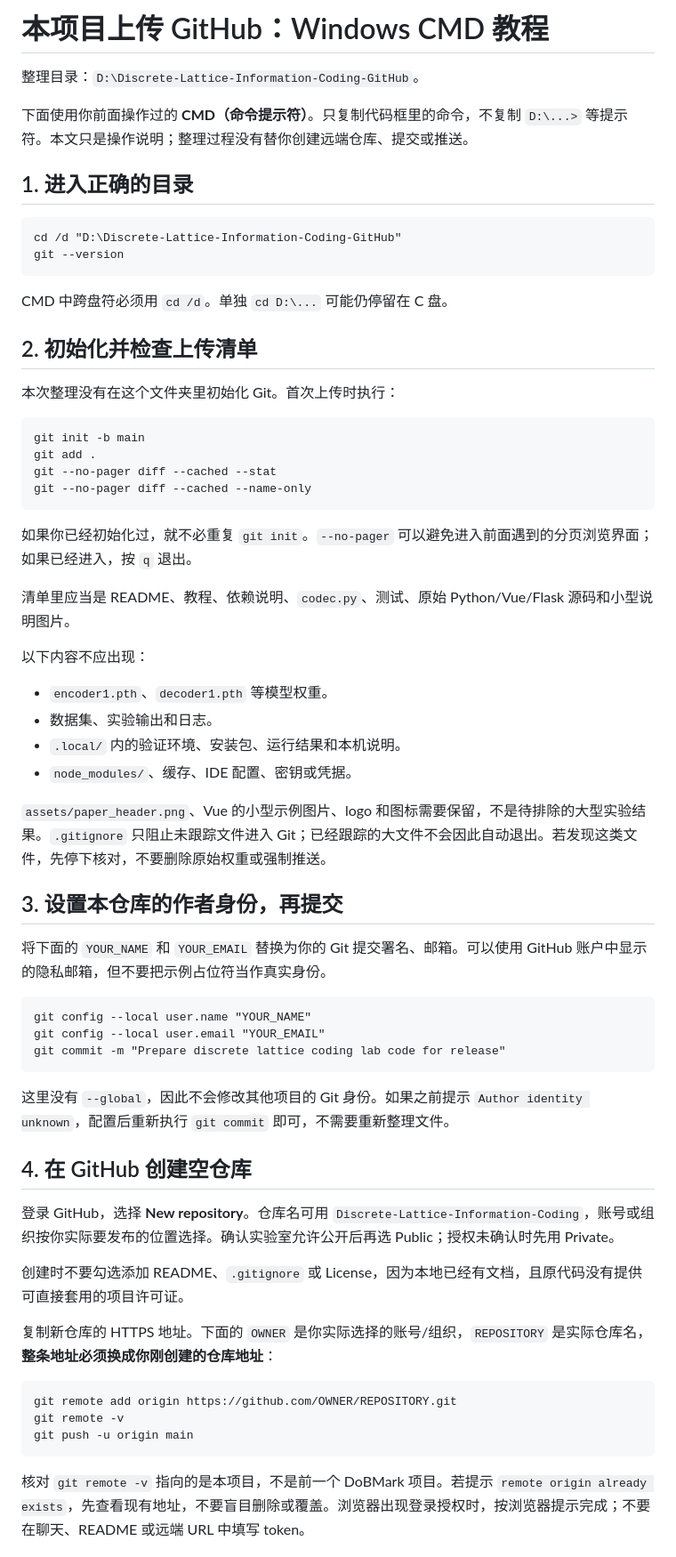
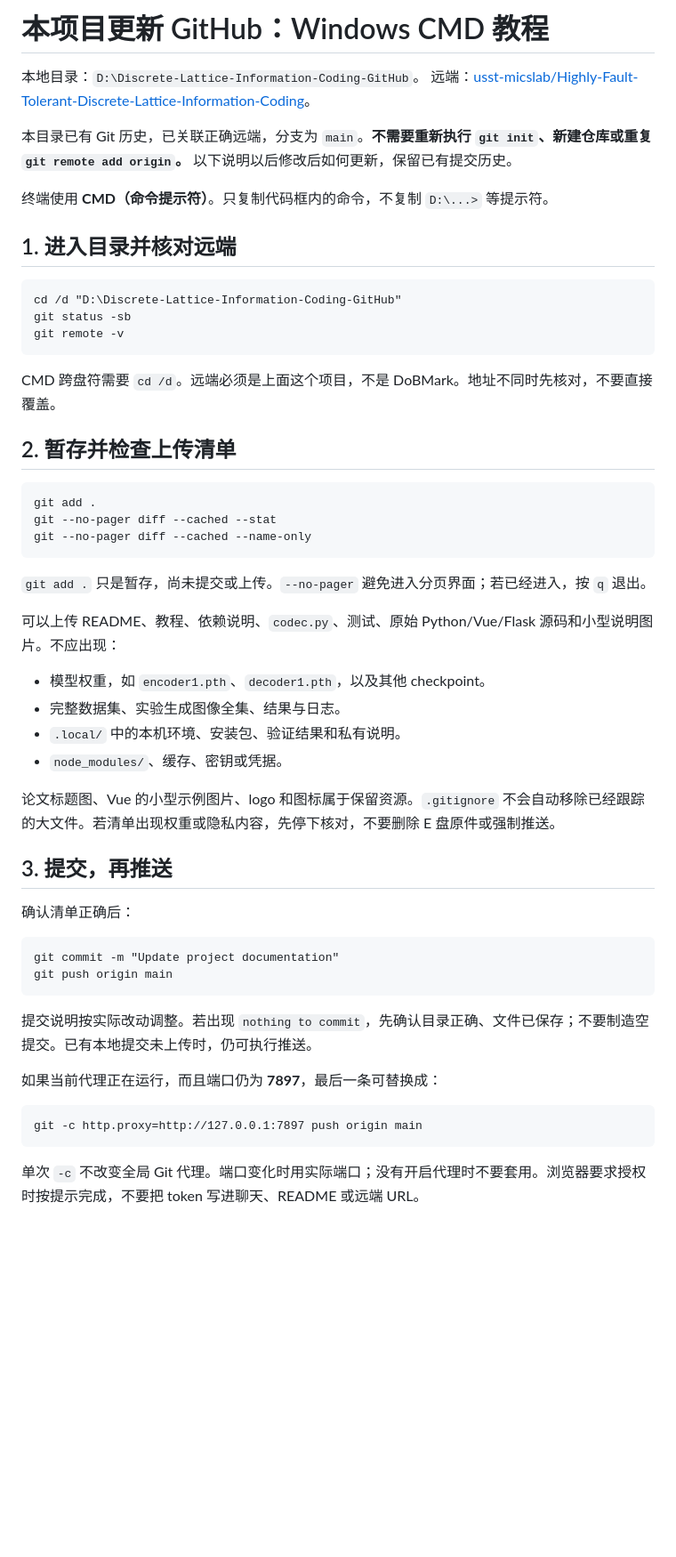
Before and after one commit to usst-micslab/Highly-Fault-Tolerant-Discrete-Lattice-Information-Coding, a Markdown page: GITHUB_UPLOAD_GUIDE_zh.md, the part around one of its changes. Shown at 89% size. Drawn GitHub-style; blank space fills up the shorter version.

````diff
--- a/GITHUB_UPLOAD_GUIDE_zh.md
+++ b/GITHUB_UPLOAD_GUIDE_zh.md
@@ -1,67 +1,57 @@
-# 本项目上传 GitHub：Windows CMD 教程
+# 本项目更新 GitHub：Windows CMD 教程
 
-整理目录：`D:\Discrete-Lattice-Information-Coding-GitHub`。
+本地目录：`D:\Discrete-Lattice-Information-Coding-GitHub`。
+远端：[usst-micslab/Highly-Fault-Tolerant-Discrete-Lattice-Information-Coding](https://github.com/usst-micslab/Highly-Fault-Tolerant-Discrete-Lattice-Information-Coding)。
 
-下面使用你前面操作过的 **CMD（命令提示符）**。只复制代码框里的命令，不复制 `D:\...>` 等提示符。本文只是操作说明；整理过程没有替你创建远端仓库、提交或推送。
+本目录已有 Git 历史，已关联正确远端，分支为 `main`。**不需要重新执行 `git init`、新建仓库或重复 `git remote add origin`。** 以下说明以后修改后如何更新，保留已有提交历史。
 
-## 1. 进入正确的目录
+终端使用 **CMD（命令提示符）**。只复制代码框内的命令，不复制 `D:\...>` 等提示符。
+
+## 1. 进入目录并核对远端
 
 ```bat
 cd /d "D:\Discrete-Lattice-Information-Coding-GitHub"
-git --version
+git status -sb
+git remote -v
 ```
 
-CMD 中跨盘符必须用 `cd /d`。单独 `cd D:\...` 可能仍停留在 C 盘。
+CMD 跨盘符需要 `cd /d`。远端必须是上面这个项目，不是 DoBMark。地址不同时先核对，不要直接覆盖。
 
-## 2. 初始化并检查上传清单
-
-本次整理没有在这个文件夹里初始化 Git。首次上传时执行：
+## 2. 暂存并检查上传清单
 
 ```bat
-git init -b main
 git add .
 git --no-pager diff --cached --stat
 git --no-pager diff --cached --name-only
 ```
 
-如果你已经初始化过，就不必重复 `git init`。`--no-pager` 可以避免进入前面遇到的分页浏览界面；如果已经进入，按 `q` 退出。
+`git add .` 只是暂存，尚未提交或上传。`--no-pager` 避免进入分页界面；若已经进入，按 `q` 退出。
 
-清单里应当是 README、教程、依赖说明、`codec.py`、测试、原始 Python/Vue/Flask 源码和小型说明图片。
+可以上传 README、教程、依赖说明、`codec.py`、测试、原始 Python/Vue/Flask 源码和小型说明图片。不应出现：
 
-以下内容不应出现：
+- 模型权重，如 `encoder1.pth`、`decoder1.pth`，以及其他 checkpoint。
+- 完整数据集、实验生成图像全集、结果与日志。
+- `.local/` 中的本机环境、安装包、验证结果和私有说明。
+- `node_modules/`、缓存、密钥或凭据。
 
-- `encoder1.pth`、`decoder1.pth` 等模型权重。
-- 数据集、实验输出和日志。
-- `.local/` 内的验证环境、安装包、运行结果和本机说明。
-- `node_modules/`、缓存、IDE 配置、密钥或凭据。
+论文标题图、Vue 的小型示例图片、logo 和图标属于保留资源。`.gitignore` 不会自动移除已经跟踪的大文件。若清单出现权重或隐私内容，先停下核对，不要删除 E 盘原件或强制推送。
 
-`assets/paper_header.png`、Vue 的小型示例图片、logo 和图标需要保留，不是待排除的大型实验结果。`.gitignore` 只阻止未跟踪文件进入 Git；已经跟踪的大文件不会因此自动退出。若发现这类文件，先停下核对，不要删除原始权重或强制推送。
+## 3. 提交，再推送
 
-## 3. 设置本仓库的作者身份，再提交
-
-将下面的 `YOUR_NAME` 和 `YOUR_EMAIL` 替换为你的 Git 提交署名、邮箱。可以使用 GitHub 账户中显示的隐私邮箱，但不要把示例占位符当作真实身份。
+确认清单正确后：
 
 ```bat
-git config --local user.name "YOUR_NAME"
-git config --local user.email "YOUR_EMAIL"
-git commit -m "Prepare discrete lattice coding lab code for release"
+git commit -m "Update project documentation"
+git push origin main
 ```
 
-这里没有 `--global`，因此不会修改其他项目的 Git 身份。如果之前提示 `Author identity unknown`，配置后重新执行 `git commit` 即可，不需要重新整理文件。
+提交说明按实际改动调整。若出现 `nothing to commit`，先确认目录正确、文件已保存；不要制造空提交。已有本地提交未上传时，仍可执行推送。
 
-## 4. 在 GitHub 创建空仓库
-
-登录 GitHub，选择 **New repository**。仓库名可用 `Discrete-Lattice-Information-Coding`，账号或组织按你实际要发布的位置选择。确认实验室允许公开后再选 Public；授权未确认时先用 Private。
-
-创建时不要勾选添加 README、`.gitignore` 或 License，因为本地已经有文档，且原代码没有提供可直接套用的项目许可证。
-
-复制新仓库的 HTTPS 地址。下面的 `OWNER` 是你实际选择的账号/组织，`REPOSITORY` 是实际仓库名，**整条地址必须换成你刚创建的仓库地址**：
+如果当前代理正在运行，而且端口仍为 **7897**，最后一条可替换成：
 
 ```bat
-git remote add origin https://github.com/OWNER/REPOSITORY.git
-git remote -v
-git push -u origin main
+git -c http.proxy=http://127.0.0.1:7897 push origin main
 ```
 
-核对 `git remote -v` 指向的是本项目，不是前一个 DoBMark 项目。若提示 `remote origin already exists`，先查看现有地址，不要盲目删除或覆盖。浏览器出现登录授权时，按浏览器提示完成；不要在聊天、README 或远端 URL 中填写 token。
+单次 `-c` 不改变全局 Git 代理。端口变化时用实际端口；没有开启代理时不要套用。浏览器要求授权时按提示完成，不要把 token 写进聊天、README 或远端 URL。
 
````
Also changed, not shown: other parts of GITHUB_UPLOAD_GUIDE_zh.md (+25 -33 lines), README.md (+3 -1 lines), docs/VALIDATION.md (+15 -0 lines).
